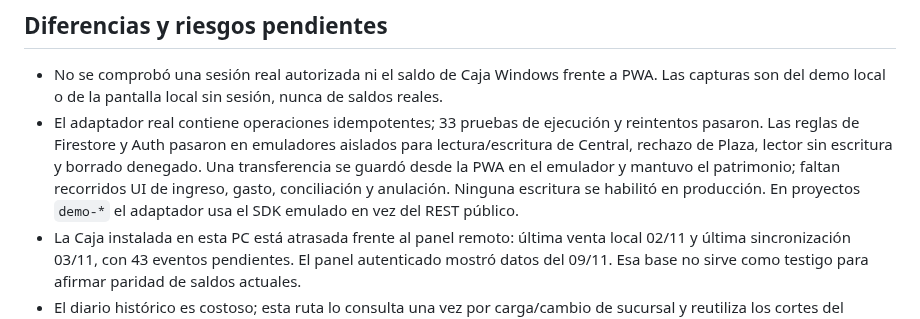
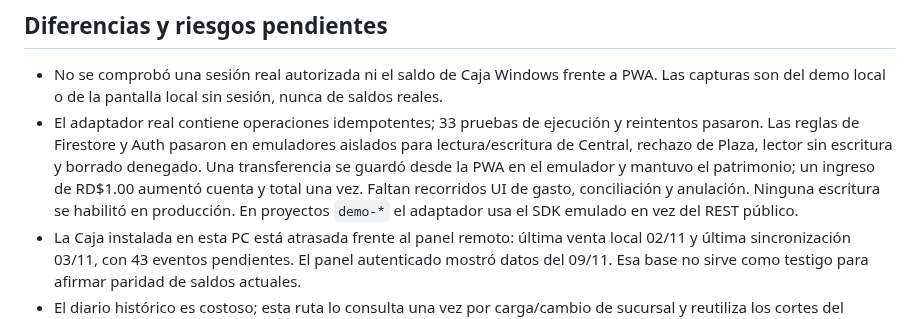
Before and after one commit to erickcarela58-star/dcarela-panel, a Markdown page: INTEGRACION_AUDITORIA.md, the part around the change. Drawn GitHub-style.

```diff
--- a/INTEGRACION_AUDITORIA.md
+++ b/INTEGRACION_AUDITORIA.md
@@ -29,7 +29,7 @@
 ## Diferencias y riesgos pendientes
 
 - No se comprobó una sesión real autorizada ni el saldo de Caja Windows frente a PWA. Las capturas son del demo local o de la pantalla local sin sesión, nunca de saldos reales.
-- El adaptador real contiene operaciones idempotentes; 33 pruebas de ejecución y reintentos pasaron. Las reglas de Firestore y Auth pasaron en emuladores aislados para lectura/escritura de Central, rechazo de Plaza, lector sin escritura y borrado denegado. Una transferencia se guardó desde la PWA en el emulador y mantuvo el patrimonio; faltan recorridos UI de ingreso, gasto, conciliación y anulación. Ninguna escritura se habilitó en producción. En proyectos `demo-*` el adaptador usa el SDK emulado en vez del REST público.
+- El adaptador real contiene operaciones idempotentes; 33 pruebas de ejecución y reintentos pasaron. Las reglas de Firestore y Auth pasaron en emuladores aislados para lectura/escritura de Central, rechazo de Plaza, lector sin escritura y borrado denegado. Una transferencia se guardó desde la PWA en el emulador y mantuvo el patrimonio; un ingreso de RD$1.00 aumentó cuenta y total una vez. Faltan recorridos UI de gasto, conciliación y anulación. Ninguna escritura se habilitó en producción. En proyectos `demo-*` el adaptador usa el SDK emulado en vez del REST público.
 - La Caja instalada en esta PC está atrasada frente al panel remoto: última venta local 02/11 y última sincronización 03/11, con 43 eventos pendientes. El panel autenticado mostró datos del 09/11. Esa base no sirve como testigo para afirmar paridad de saldos actuales.
 - El diario histórico es costoso; esta ruta lo consulta una vez por carga/cambio de sucursal y reutiliza los cortes del adaptador. Falta medir cuota y latencia con historial real.
 - Safari en iPhone 15 físico, instalación PWA, notch, teclado, modo offline y accesibilidad aún no están verificados.
```
Also changed, not shown: PRUEBAS_INTEGRACION.md (+2 -2 lines).
